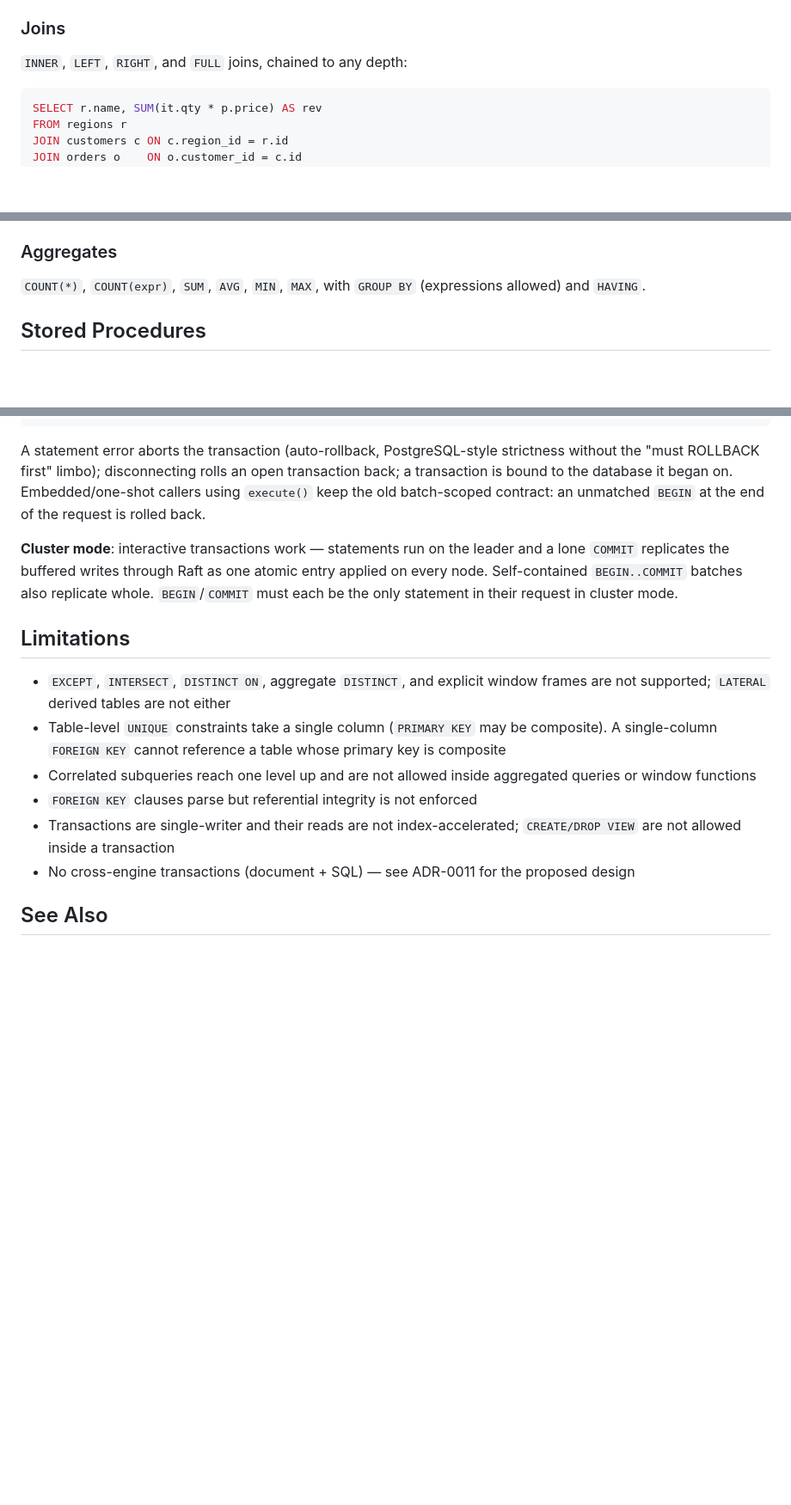
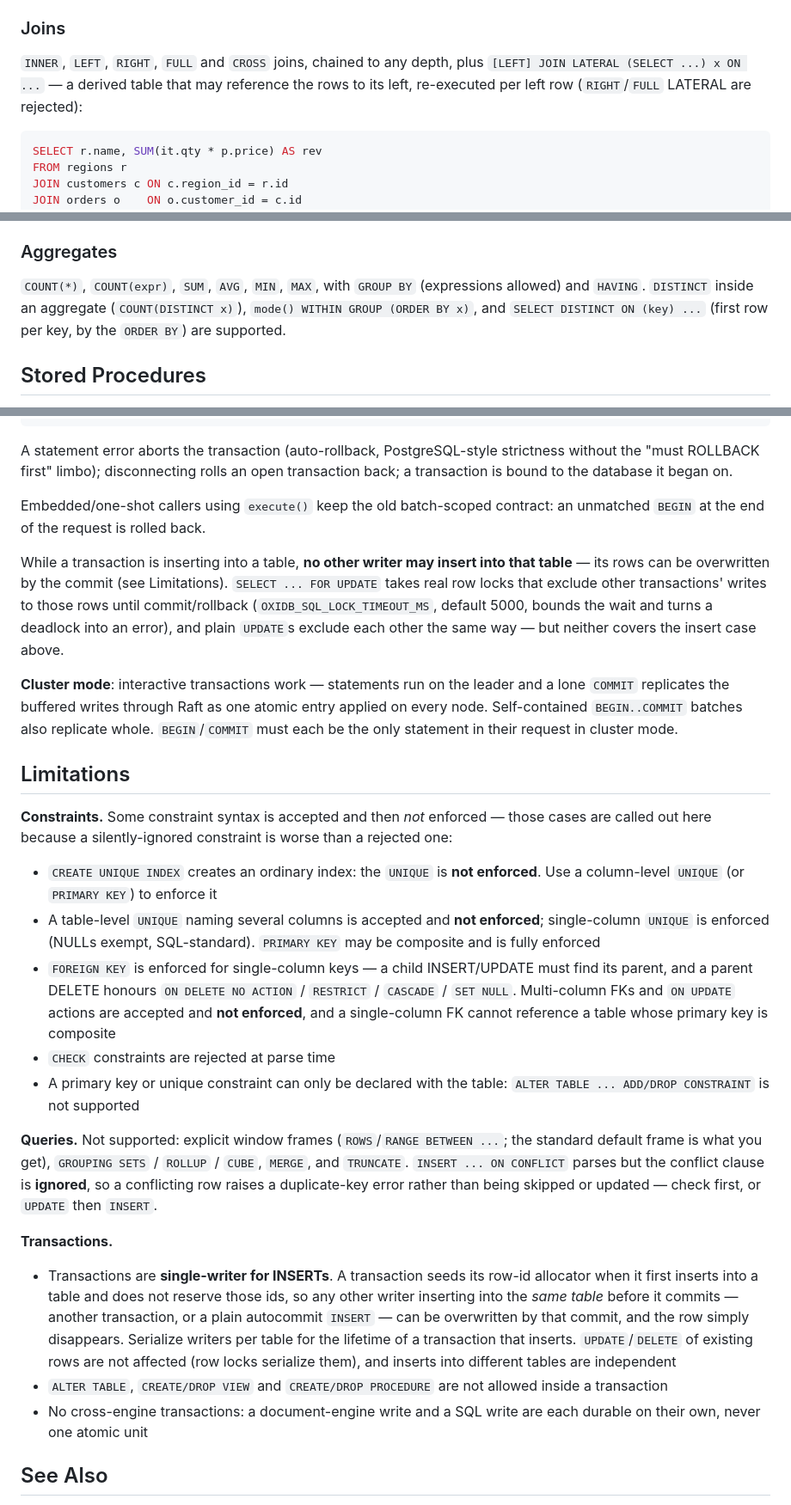
Before and after one commit to parisxmas/OxiDB, a Markdown page: docs/sql.md, 3 parts joined by grey strips. Shown at 86% size. Rendered like a GitHub page; blank space fills up the shorter version.

Commit message:
docs(sql): correct the stale Limitations section
Every claim was re-checked against the engine, not against the changelog.
Six of them were wrong, and the failures were the expensive direction —
telling readers a feature is missing when it ships, so they work around
something that works:

- EXCEPT / INTERSECT / DISTINCT ON / aggregate DISTINCT / LATERAL are all
  supported (also fixed the same claim inline under UNION and Joins)
- correlation reaches any depth and works inside aggregate arguments,
  grouped queries, HAVING and window-function arguments — the old text
  said one level and forbade all three (also fixed inline, plus the
  "aggregated EXISTS bodies are rejected" line, which is also false now)
- single-column FOREIGN KEY is enforced on both sides
- in-transaction reads are index-accelerated

Three real limits were missing, all of the silently-ignored kind that a
user only discovers from corrupt data: CREATE UNIQUE INDEX does not
enforce uniqueness, a multi-column table-level UNIQUE is accepted and
ignored, and INSERT ... ON CONFLICT parses but drops the conflict clause,
so the row raises a duplicate-key error instead.

The single-writer note was too vague to act on. Probed: the hazard is
INSERT-vs-INSERT on one table — a transaction seeds its row-id allocator
at its first insert and never reserves those ids, so any other writer
inserting into that table before it commits (including a plain autocommit
INSERT) is silently overwritten by that commit. UPDATE/DELETE of existing
rows are safe (row locks), and different tables are independent. Said
plainly, and pointed at from the Transactions section.

Also dropped the cross-engine-transaction bullet's "see ADR-0011 for the
proposed design" — the boundary stands, but it is not planned work.

````diff
--- a/docs/sql.md
+++ b/docs/sql.md
@@ -380,7 +383,10 @@ supported.
 
 ### Joins
 
-`INNER`, `LEFT`, `RIGHT`, and `FULL` joins, chained to any depth:
+`INNER`, `LEFT`, `RIGHT`, `FULL` and `CROSS` joins, chained to any depth,
+plus `[LEFT] JOIN LATERAL (SELECT ...) x ON ...` — a derived table that may
+reference the rows to its left, re-executed per left row (`RIGHT`/`FULL`
+LATERAL are rejected):
 
 ```sql
 SELECT r.name, SUM(it.qty * p.price) AS rev
@@ -403,7 +409,10 @@ against PostgreSQL 15.
 ### Aggregates
 
 `COUNT(*)`, `COUNT(expr)`, `SUM`, `AVG`, `MIN`, `MAX`, with `GROUP BY`
-(expressions allowed) and `HAVING`.
+(expressions allowed) and `HAVING`. `DISTINCT` inside an aggregate
+(`COUNT(DISTINCT x)`), `mode() WITHIN GROUP (ORDER BY x)`, and
+`SELECT DISTINCT ON (key) ...` (first row per key, by the `ORDER BY`) are
+supported.
 
 ## Stored Procedures
 
@@ -477,8 +486,17 @@ COMMIT;                    -- one atomic WAL batch, single fsync
 A statement error aborts the transaction (auto-rollback, PostgreSQL-style
 strictness without the "must ROLLBACK first" limbo); disconnecting rolls an
 open transaction back; a transaction is bound to the database it began on.
+
 Embedded/one-shot callers using `execute()` keep the old batch-scoped
 contract: an unmatched `BEGIN` at the end of the request is rolled back.
+
+While a transaction is inserting into a table, **no other writer may insert
+into that table** — its rows can be overwritten by the commit (see
+Limitations). `SELECT ... FOR UPDATE` takes real row locks that exclude other
+transactions' writes to those rows until commit/rollback
+(`OXIDB_SQL_LOCK_TIMEOUT_MS`, default 5000, bounds the wait and turns a
+deadlock into an error), and plain `UPDATE`s exclude each other the same way —
+but neither covers the insert case above.
 
 **Cluster mode**: interactive transactions work — statements run on the
 leader and a lone `COMMIT` replicates the buffered writes through Raft as
@@ -488,18 +506,45 @@ statement in their request in cluster mode.
 
 ## Limitations
 
-- `EXCEPT`, `INTERSECT`, `DISTINCT ON`, aggregate `DISTINCT`, and explicit
-  window frames are not supported; `LATERAL` derived tables are not either
-- Table-level `UNIQUE` constraints take a single column (`PRIMARY KEY` may
-  be composite). A single-column `FOREIGN KEY` cannot reference a table
-  whose primary key is composite
-- Correlated subqueries reach one level up and are not allowed inside
-  aggregated queries or window functions
-- `FOREIGN KEY` clauses parse but referential integrity is not enforced
-- Transactions are single-writer and their reads are not index-accelerated;
-  `CREATE/DROP VIEW` are not allowed inside a transaction
-- No cross-engine transactions (document + SQL) — see ADR-0011 for the
-  proposed design
+**Constraints.** Some constraint syntax is accepted and then *not* enforced —
+those cases are called out here because a silently-ignored constraint is worse
+than a rejected one:
+
+- `CREATE UNIQUE INDEX` creates an ordinary index: the `UNIQUE` is **not
+  enforced**. Use a column-level `UNIQUE` (or `PRIMARY KEY`) to enforce it
+- A table-level `UNIQUE` naming several columns is accepted and **not
+  enforced**; single-column `UNIQUE` is enforced (NULLs exempt, SQL-standard).
+  `PRIMARY KEY` may be composite and is fully enforced
+- `FOREIGN KEY` is enforced for single-column keys — a child INSERT/UPDATE
+  must find its parent, and a parent DELETE honours `ON DELETE NO ACTION` /
+  `RESTRICT` / `CASCADE` / `SET NULL`. Multi-column FKs and `ON UPDATE`
+  actions are accepted and **not enforced**, and a single-column FK cannot
+  reference a table whose primary key is composite
+- `CHECK` constraints are rejected at parse time
+- A primary key or unique constraint can only be declared with the table:
+  `ALTER TABLE ... ADD/DROP CONSTRAINT` is not supported
+
+**Queries.** Not supported: explicit window frames (`ROWS`/`RANGE BETWEEN
+...`; the standard default frame is what you get), `GROUPING SETS` / `ROLLUP`
+/ `CUBE`, `MERGE`, and `TRUNCATE`. `INSERT ... ON CONFLICT` parses but the
+conflict clause is **ignored**, so a conflicting row raises a duplicate-key
+error rather than being skipped or updated — check first, or `UPDATE` then
+`INSERT`.
+
+**Transactions.**
+
+- Transactions are **single-writer for INSERTs**. A transaction seeds its
+  row-id allocator when it first inserts into a table and does not reserve
+  those ids, so any other writer inserting into the *same table* before it
+  commits — another transaction, or a plain autocommit `INSERT` — can be
+  overwritten by that commit, and the row simply disappears. Serialize
+  writers per table for the lifetime of a transaction that inserts.
+  `UPDATE`/`DELETE` of existing rows are not affected (row locks serialize
+  them), and inserts into different tables are independent
+- `ALTER TABLE`, `CREATE/DROP VIEW` and `CREATE/DROP PROCEDURE` are not
+  allowed inside a transaction
+- No cross-engine transactions: a document-engine write and a SQL write are
+  each durable on their own, never one atomic unit
 
 ## See Also
 
````
Also changed, not shown: other parts of docs/sql.md (+12 -9 lines).
